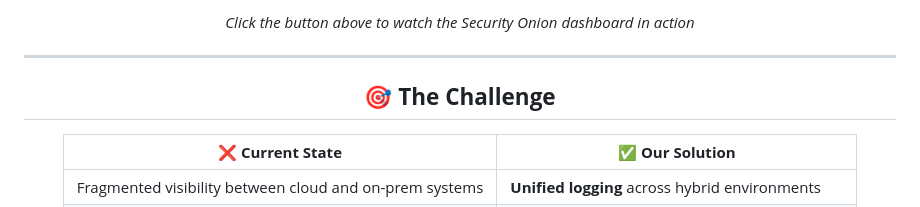
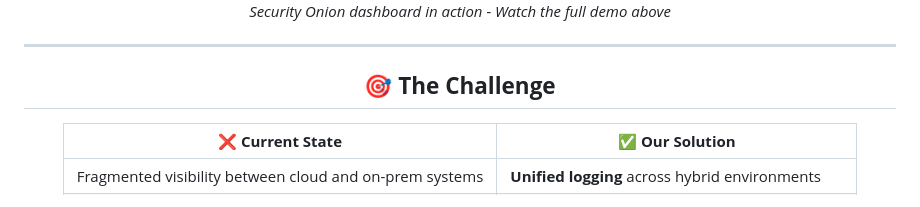
Before and after one commit to robertpreshyl/netbird-cloud-local-siem, a Markdown page: README.md, the part around one of its changes. Drawn GitHub-style.

```diff
--- a/README.md
+++ b/README.md
@@ -30,5 +30,5 @@
 
-*Click the button above to watch the Security Onion dashboard in action*
+*Security Onion dashboard in action - Watch the full demo above*
 
 </div>
 
```
Also changed, not shown: other parts of README.md (+1 -1 lines).
